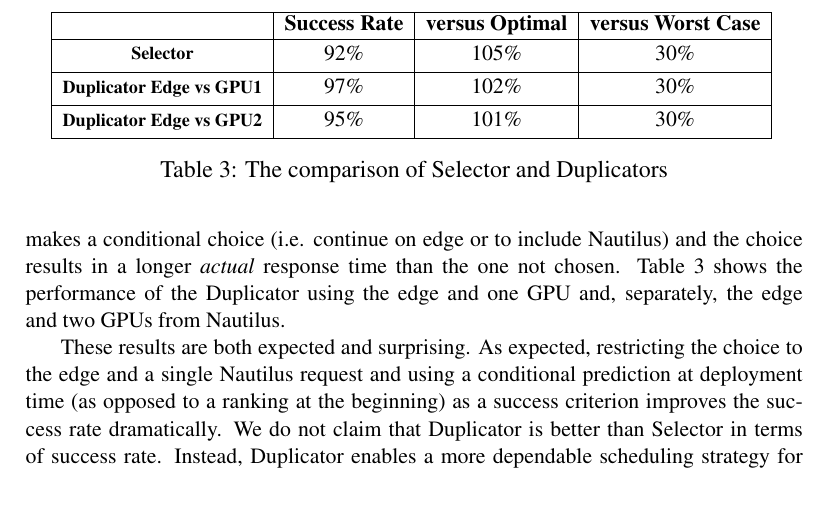
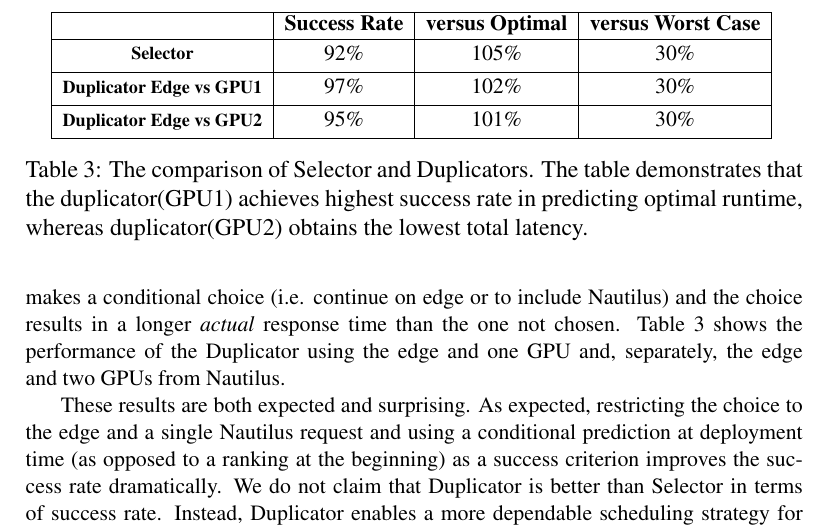
Before and after one commit to MAYHEM-Lab/STOIC_SPE_Paper, a LaTeX paper (paper.tex, which reads results.tex): part of page 18 of 25, cut so that both start at the same text, the shorter picture padded with empty space. Compiled offline with pdfLaTeX.

Commit message:
mz - Update caption at Table 3

```diff
--- a/results.tex
+++ b/results.tex
@@ -106,7 +106,7 @@ Thus, choosing incorrectly (i.e. a failure) occurs when the actual completion ti
 \input{tables/duplicator}
 }
 \caption{
-The comparison of Selector and Duplicators}
+The comparison of Selector and Duplicators. The table demonstrates that the duplicator(GPU1) achieves highest success rate in predicting optimal runtime, whereas duplicator(GPU2) obtains the lowest total latency.}
 \label{tab:comparison}
 \end{table*}
 
```
